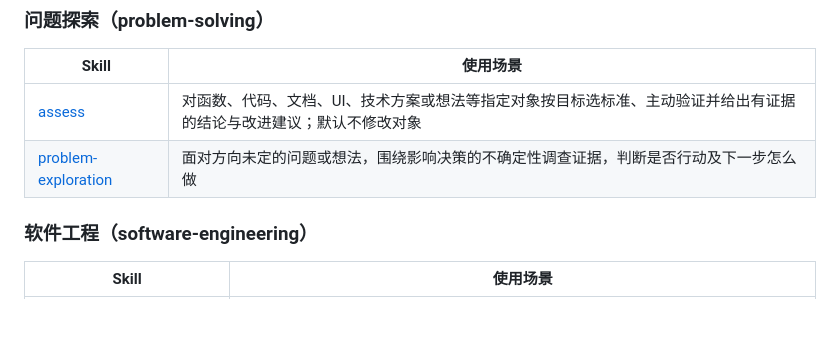
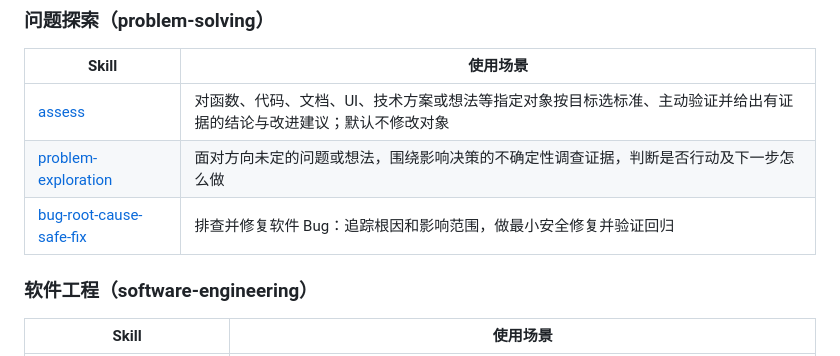
Before and after one commit to FeiNiaoBF/MySkills, a Markdown page: README.md, the part around the change. Drawn GitHub-style; blank space fills up the shorter version.

Commit message:
feat: add bug root cause safe fix skill

```diff
--- a/README.md
+++ b/README.md
@@ -50,6 +50,7 @@
 | --- | --- |
 | [assess](skills/problem-solving/assess/SKILL.md) | 对函数、代码、文档、UI、技术方案或想法等指定对象按目标选标准、主动验证并给出有证据的结论与改进建议；默认不修改对象 |
 | [problem-exploration](skills/problem-solving/problem-exploration/SKILL.md) | 面对方向未定的问题或想法，围绕影响决策的不确定性调查证据，判断是否行动及下一步怎么做 |
+| [bug-root-cause-safe-fix](skills/problem-solving/bug-root-cause-safe-fix/SKILL.md) | 排查并修复软件 Bug：追踪根因和影响范围，做最小安全修复并验证回归 |
 
 ### 软件工程（software-engineering）
 
```
Also changed, not shown: 1 other file.
